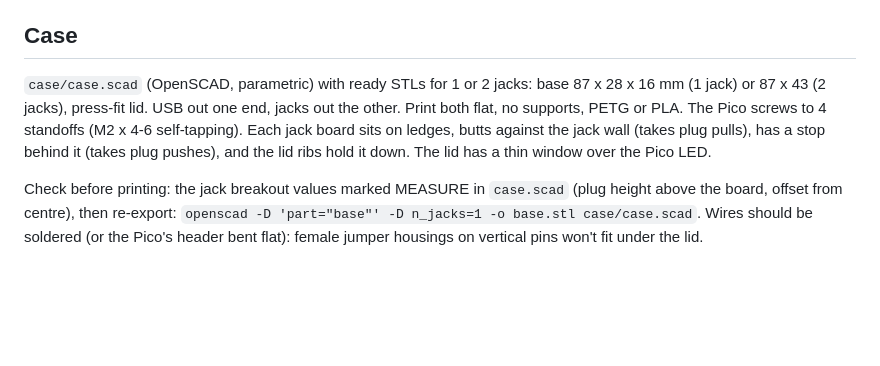
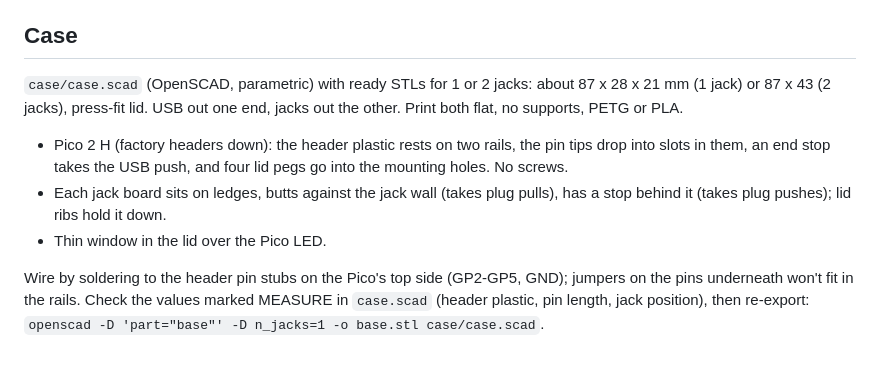
Before and after one commit to WY6Y/cw-paddle-pico, a Markdown page: README.md, the part around the change. GitHub-like rendering; blank space fills up the shorter version.

Commit message:
Case: Pico H header rails and lid pegs instead of standoffs
Co-Authored-By: Claude Opus 5.5 <noreply@anthropic.com>

```diff
--- a/README.md
+++ b/README.md
@@ -44,15 +44,17 @@ Built on the Pi 5 with pico-sdk 2.2.0 and Debian `gcc-arm-none-eabi`.
 ## Case
 
 `case/case.scad` (OpenSCAD, parametric) with ready STLs for 1 or 2 jacks:
-base 87 x 28 x 16 mm (1 jack) or 87 x 43 (2 jacks), press-fit lid. USB out
+about 87 x 28 x 21 mm (1 jack) or 87 x 43 (2 jacks), press-fit lid. USB out
 one end, jacks out the other. Print both flat, no supports, PETG or PLA.
-The Pico screws to 4 standoffs (M2 x 4-6 self-tapping). Each jack board sits
-on ledges, butts against the jack wall (takes plug pulls), has a stop behind
-it (takes plug pushes), and the lid ribs hold it down. The lid has a thin
-window over the Pico LED.
 
-Check before printing: the jack breakout values marked MEASURE in
-`case.scad` (plug height above the board, offset from centre), then
-re-export: `openscad -D 'part="base"' -D n_jacks=1 -o base.stl case/case.scad`.
-Wires should be soldered (or the Pico's header bent flat): female jumper
-housings on vertical pins won't fit under the lid.
+- Pico 2 H (factory headers down): the header plastic rests on two rails,
+  the pin tips drop into slots in them, an end stop takes the USB push, and
+  four lid pegs go into the mounting holes. No screws.
+- Each jack board sits on ledges, butts against the jack wall (takes plug
+  pulls), has a stop behind it (takes plug pushes); lid ribs hold it down.
+- Thin window in the lid over the Pico LED.
+
+Wire by soldering to the header pin stubs on the Pico's top side (GP2-GP5,
+GND); jumpers on the pins underneath won't fit in the rails. Check the values
+marked MEASURE in `case.scad` (header plastic, pin length, jack position),
+then re-export: `openscad -D 'part="base"' -D n_jacks=1 -o base.stl case/case.scad`.
```
Also changed, not shown: case/preview.png (added), 5 other files.
